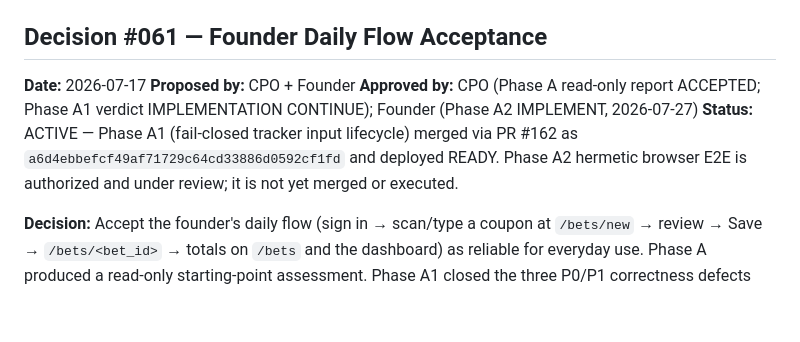
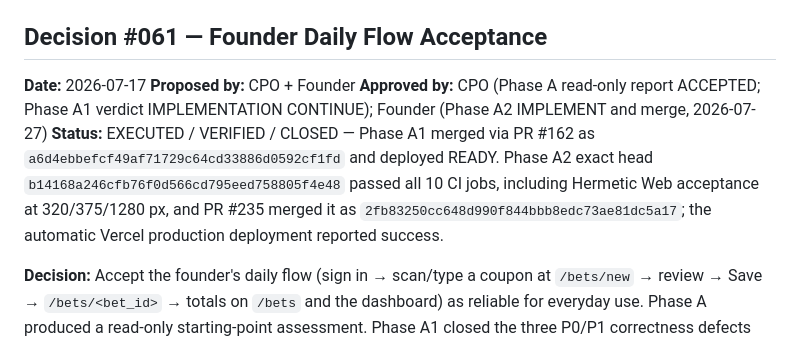
Before and after one commit to xadddd88/bettracker-v1, a Markdown page: docs/decisions.md, the part around one of its changes. Drawn GitHub-style; blank space fills up the shorter version.

Commit message:
docs: reconcile Decision #061 in decisions.md

```diff
--- a/docs/decisions.md
+++ b/docs/decisions.md
@@ -2166,8 +2166,8 @@ Reference: `docs/coupon-to-tracker-scope-decision-060.md`
 ## Decision #061 — Founder Daily Flow Acceptance
 **Date:** 2026-07-17
 **Proposed by:** CPO + Founder
-**Approved by:** CPO (Phase A read-only report ACCEPTED; Phase A1 verdict IMPLEMENTATION CONTINUE); Founder (Phase A2 IMPLEMENT, 2026-07-27)
-**Status:** ACTIVE — Phase A1 (fail-closed tracker input lifecycle) merged via PR #162 as `a6d4ebbefcf49af71729c64cd33886d0592cf1fd` and deployed READY. Phase A2 hermetic browser E2E is authorized and under review; it is not yet merged or executed.
+**Approved by:** CPO (Phase A read-only report ACCEPTED; Phase A1 verdict IMPLEMENTATION CONTINUE); Founder (Phase A2 IMPLEMENT and merge, 2026-07-27)
+**Status:** EXECUTED / VERIFIED / CLOSED — Phase A1 merged via PR #162 as `a6d4ebbefcf49af71729c64cd33886d0592cf1fd` and deployed READY. Phase A2 exact head `b14168a246cfb76f0d566cd795eed758805f4e48` passed all 10 CI jobs, including Hermetic Web acceptance at 320/375/1280 px, and PR #235 merged it as `2fb83250cc648d990f844bbb8edc73ae81dc5a17`; the automatic Vercel production deployment reported success.
 
 **Decision:** Accept the founder's daily flow (sign in → scan/type a coupon at `/bets/new` → review → Save → `/bets/<bet_id>` → totals on `/bets` and the dashboard) as reliable for everyday use. Phase A produced a read-only starting-point assessment. Phase A1 closed the three P0/P1 correctness defects that assessment found. Founder authorization on 2026-07-27 lifted the Phase A1-only deferral for Phase A2: implement the hermetic local E2E harness (Playwright + Supabase stub at 320/375/1280 px) under #061 without consuming #068.
 
```
Also changed, not shown: other parts of docs/decisions.md (+7 -7 lines).
